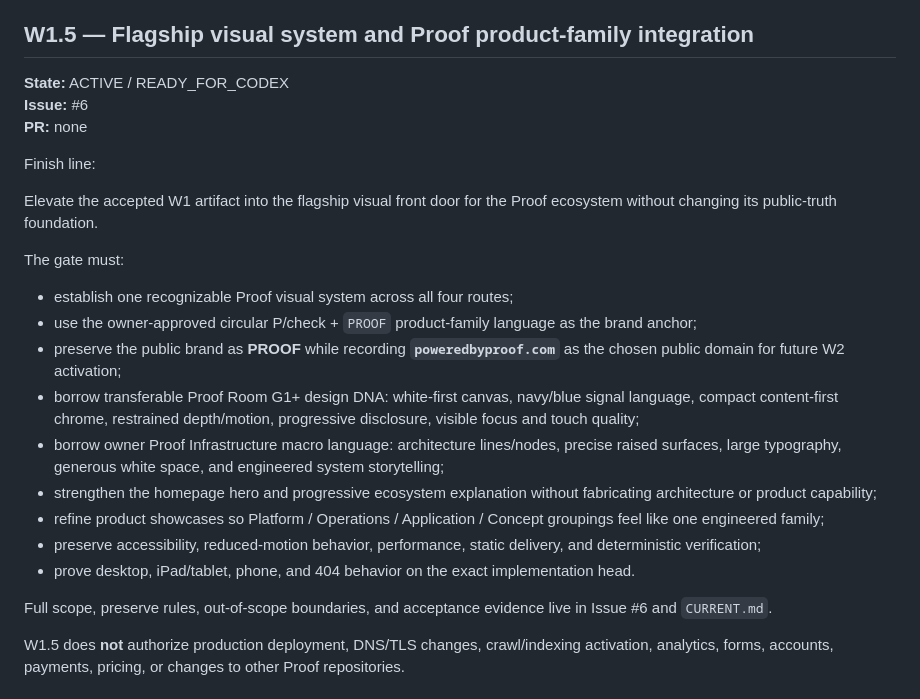
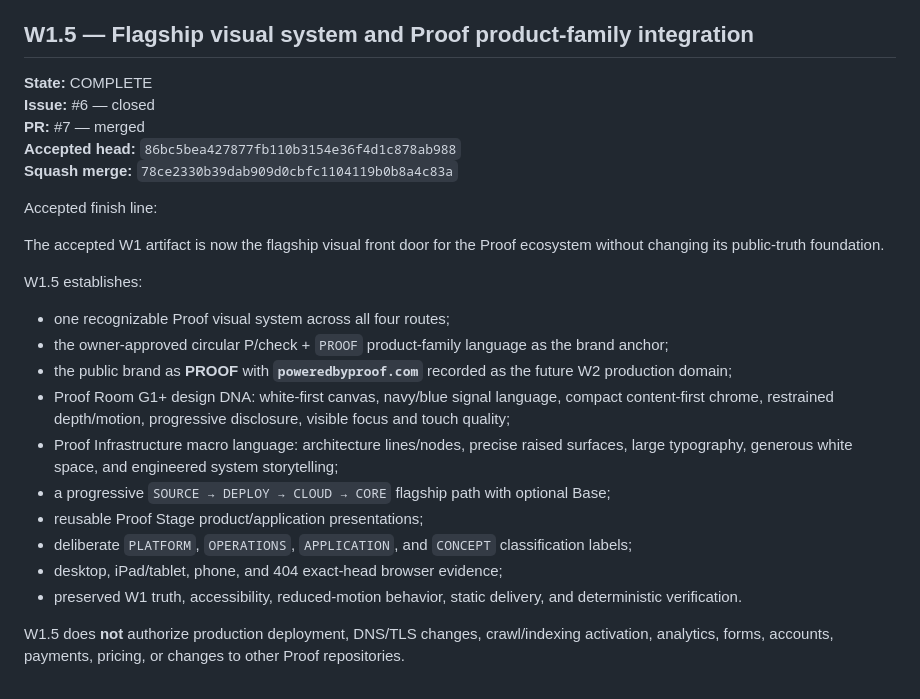
Before and after one commit to DumpsterFireWorks/Proof_Website-, a Markdown page: MILESTONES.md, the part around the change. GitHub-like rendering.

Commit message:
Record W1.5 milestone complete

```diff
--- a/MILESTONES.md
+++ b/MILESTONES.md
@@ -48,27 +48,28 @@ W1 does **not** authorize production DNS/domain cutover, paid services, tracking
 
 ## W1.5 — Flagship visual system and Proof product-family integration
 
-**State:** ACTIVE / READY_FOR_CODEX
-**Issue:** #6
-**PR:** none
+**State:** COMPLETE
+**Issue:** #6 — closed
+**PR:** #7 — merged
+**Accepted head:** `86bc5bea427877fb110b3154e36f4d1c878ab988`
+**Squash merge:** `78ce2330b39dab909d0cbfc1104119b0b8a4c83a`
 
-Finish line:
+Accepted finish line:
 
-Elevate the accepted W1 artifact into the flagship visual front door for the Proof ecosystem without changing its public-truth foundation.
+The accepted W1 artifact is now the flagship visual front door for the Proof ecosystem without changing its public-truth foundation.
 
-The gate must:
+W1.5 establishes:
 
-- establish one recognizable Proof visual system across all four routes;
-- use the owner-approved circular P/check + `PROOF` product-family language as the brand anchor;
-- preserve the public brand as **PROOF** while recording **`poweredbyproof.com`** as the chosen public domain for future W2 activation;
-- borrow transferable Proof Room G1+ design DNA: white-first canvas, navy/blue signal language, compact content-first chrome, restrained depth/motion, progressive disclosure, visible focus and touch quality;
-- borrow owner Proof Infrastructure macro language: architecture lines/nodes, precise raised surfaces, large typography, generous white space, and engineered system storytelling;
-- strengthen the homepage hero and progressive ecosystem explanation without fabricating architecture or product capability;
-- refine product showcases so Platform / Operations / Application / Concept groupings feel like one engineered family;
-- preserve accessibility, reduced-motion behavior, performance, static delivery, and deterministic verification;
-- prove desktop, iPad/tablet, phone, and 404 behavior on the exact implementation head.
-
-Full scope, preserve rules, out-of-scope boundaries, and acceptance evidence live in Issue #6 and `CURRENT.md`.
+- one recognizable Proof visual system across all four routes;
+- the owner-approved circular P/check + `PROOF` product-family language as the brand anchor;
+- the public brand as **PROOF** with **`poweredbyproof.com`** recorded as the future W2 production domain;
+- Proof Room G1+ design DNA: white-first canvas, navy/blue signal language, compact content-first chrome, restrained depth/motion, progressive disclosure, visible focus and touch quality;
+- Proof Infrastructure macro language: architecture lines/nodes, precise raised surfaces, large typography, generous white space, and engineered system storytelling;
+- a progressive `SOURCE → DEPLOY → CLOUD → CORE` flagship path with optional Base;
+- reusable Proof Stage product/application presentations;
+- deliberate `PLATFORM`, `OPERATIONS`, `APPLICATION`, and `CONCEPT` classification labels;
+- desktop, iPad/tablet, phone, and 404 exact-head browser evidence;
+- preserved W1 truth, accessibility, reduced-motion behavior, static delivery, and deterministic verification.
 
 W1.5 does **not** authorize production deployment, DNS/TLS changes, crawl/indexing activation, analytics, forms, accounts, payments, pricing, or changes to other Proof repositories.
 
```
